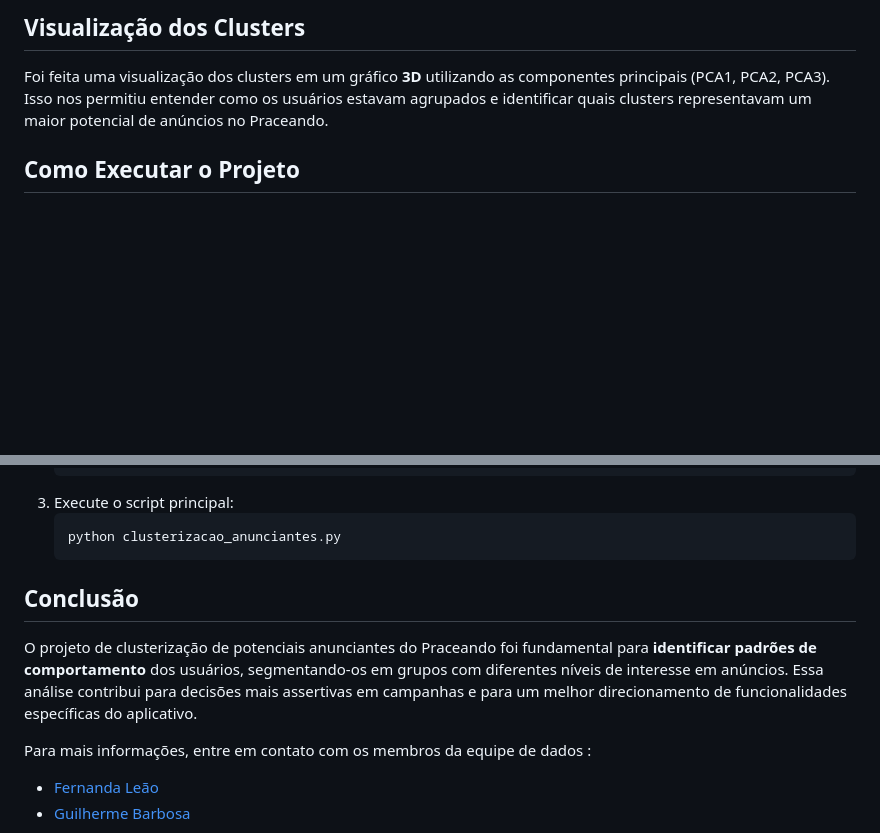
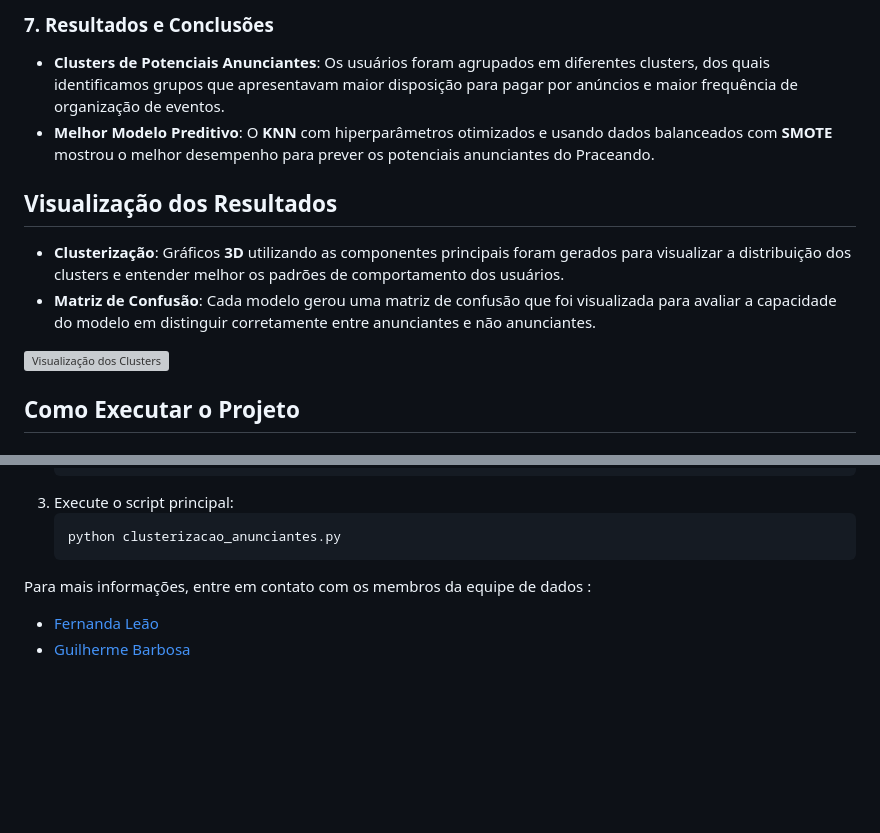
Before and after one commit to praceando/predicao-de-clientes-potenciais, a Markdown page: README.md, 2 parts joined by grey strips. Rendered like a GitHub page; blank space fills up the shorter version; grey boxes are pictures that could not be loaded.

````diff
--- a/README.md
+++ b/README.md
@@ -48,6 +49,13 @@ Com base na análise dos clusters, determinamos que:
 
-## Visualização dos Clusters
-Foi feita uma visualização dos clusters em um gráfico **3D** utilizando as componentes principais (PCA1, PCA2, PCA3). Isso nos permitiu entender como os usuários estavam agrupados e identificar quais clusters representavam um maior potencial de anúncios no Praceando.
+### 7. Resultados e Conclusões
+- **Clusters de Potenciais Anunciantes**: Os usuários foram agrupados em diferentes clusters, dos quais identificamos grupos que apresentavam maior disposição para pagar por anúncios e maior frequência de organização de eventos.
+- **Melhor Modelo Preditivo**: O **KNN** com hiperparâmetros otimizados e usando dados balanceados com **SMOTE** mostrou o melhor desempenho para prever os potenciais anunciantes do Praceando.
+
+## Visualização dos Resultados
+- **Clusterização**: Gráficos **3D** utilizando as componentes principais foram gerados para visualizar a distribuição dos clusters e entender melhor os padrões de comportamento dos usuários.
+- **Matriz de Confusão**: Cada modelo gerou uma matriz de confusão que foi visualizada para avaliar a capacidade do modelo em distinguir corretamente entre anunciantes e não anunciantes.
+
+![Visualização dos Clusters](link-para-imagem)
 
 ## Como Executar o Projeto
 ### Pré-requisitos
@@ -68,8 +76,6 @@ Foi feita uma visualização dos clusters em um gráfico **3D** utilizando as co
    ```bash
    python clusterizacao_anunciantes.py
    ```
-## Conclusão
-O projeto de clusterização de potenciais anunciantes do Praceando foi fundamental para **identificar padrões de comportamento** dos usuários, segmentando-os em grupos com diferentes níveis de interesse em anúncios. Essa análise contribui para decisões mais assertivas em campanhas e para um melhor direcionamento de funcionalidades específicas do aplicativo.
 
 Para mais informações, entre em contato com os membros da equipe de dados :
 - [Fernanda Leão](https://github.com/fernandaleaoleita)
````
Also changed, not shown: other parts of README.md (+33 -32 lines).
